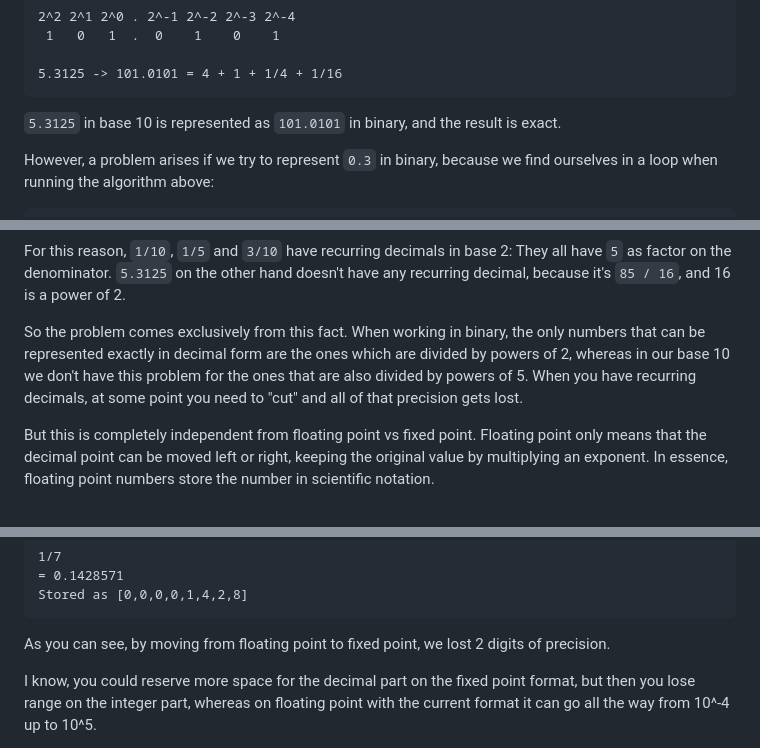
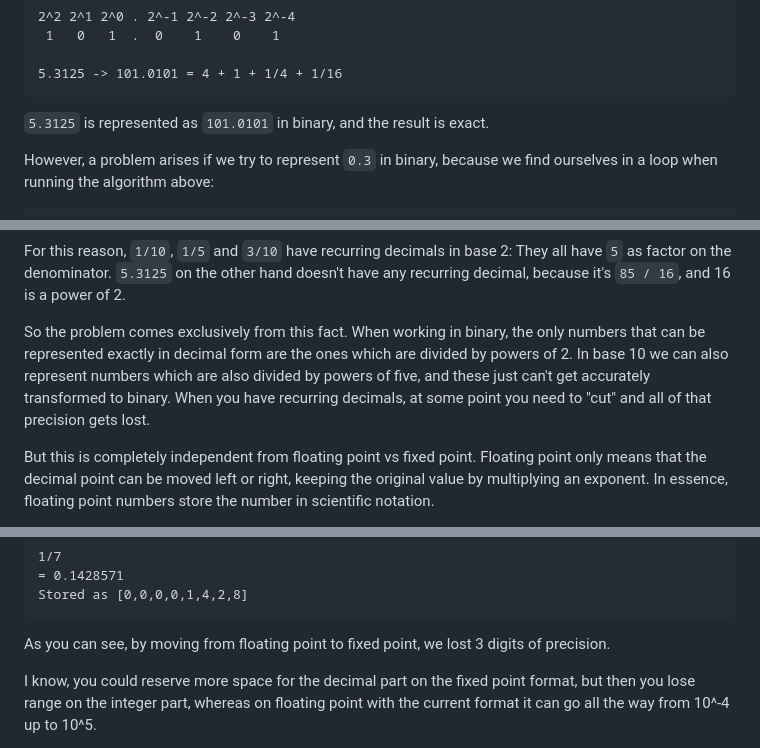
Before and after one commit to voliva/safe-decimal, a Markdown page: article.md, 3 parts joined by grey strips. Drawn GitHub-style.

````diff
--- a/article.md
+++ b/article.md
@@ -65,7 +65,7 @@ To get the decimal representation in any base, we can use an algorithm that's re
 5.3125 -> 101.0101 = 4 + 1 + 1/4 + 1/16
 ```
 
-`5.3125` in base 10 is represented as `101.0101` in binary, and the result is exact.
+`5.3125` is represented as `101.0101` in binary, and the result is exact.
 
 However, a problem arises if we try to represent `0.3` in binary, because we find ourselves in a loop when running the algorithm above:
 
@@ -124,7 +124,7 @@ As an example, in base 10, all numbers that have a denominator composed only by
 
 For this reason, `1/10`, `1/5` and `3/10` have recurring decimals in base 2: They all have `5` as factor on the denominator. `5.3125` on the other hand doesn't have any recurring decimal, because it's `85 / 16`, and 16 is a power of 2.
 
-So the problem comes exclusively from this fact. When working in binary, the only numbers that can be represented exactly in decimal form are the ones which are divided by powers of 2, whereas in our base 10 we don't have this problem for the ones that are also divided by powers of 5. When you have recurring decimals, at some point you need to "cut" and all of that precision gets lost.
+So the problem comes exclusively from this fact. When working in binary, the only numbers that can be represented exactly in decimal form are the ones which are divided by powers of 2. In base 10 we can also represent numbers which are also divided by powers of five, and these just can't get accurately transformed to binary. When you have recurring decimals, at some point you need to "cut" and all of that precision gets lost.
 
 But this is completely independent from floating point vs fixed point. Floating point only means that the decimal point can be moved left or right, keeping the original value by multiplying an exponent. In essence, floating point numbers store the number in scientific notation.
 
@@ -162,7 +162,7 @@ Stored as [0,0,0,0,3,3,3,3]
 Stored as [0,0,0,0,1,4,2,8]
 ```
 
-As you can see, by moving from floating point to fixed point, we lost 2 digits of precision.
+As you can see, by moving from floating point to fixed point, we lost 3 digits of precision.
 
 I know, you could reserve more space for the decimal part on the fixed point format, but then you lose range on the integer part, whereas on floating point with the current format it can go all the way from 10^-4 up to 10^5.
 
````
Also changed, not shown: other parts of article.md (+10 -10 lines).
